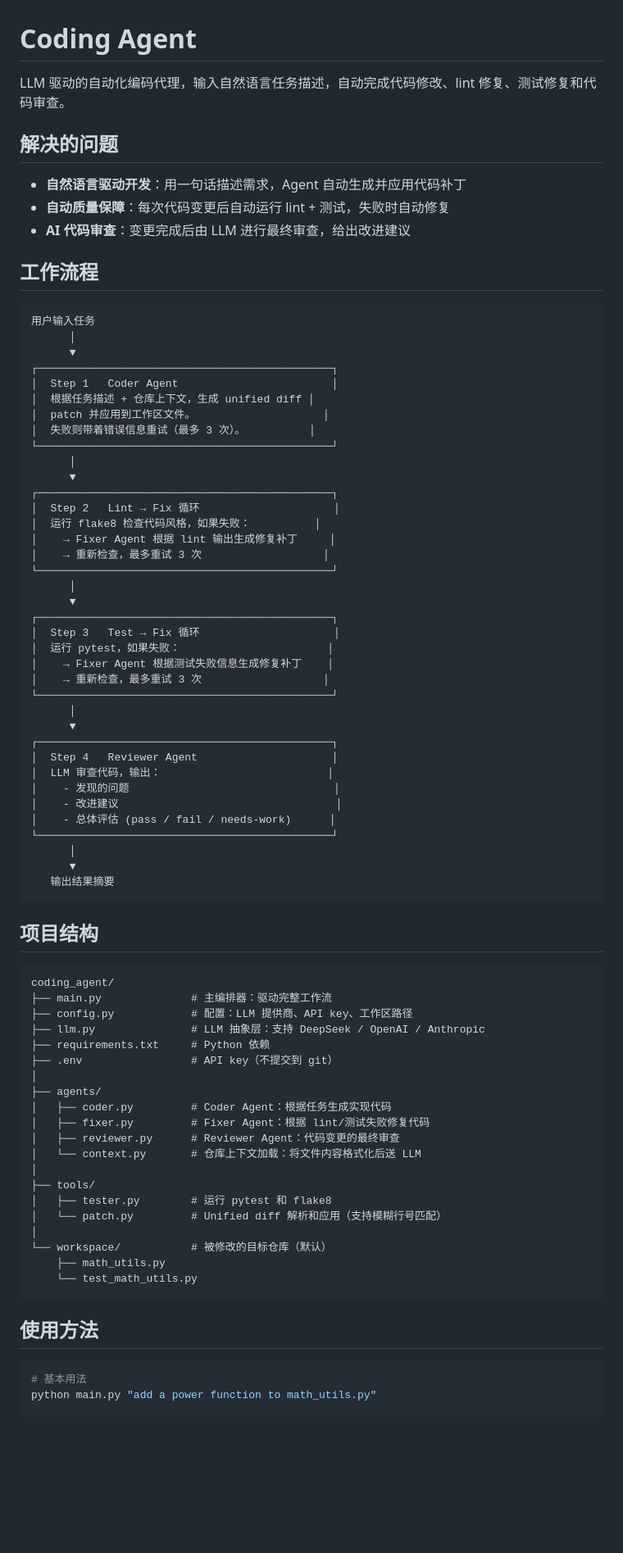
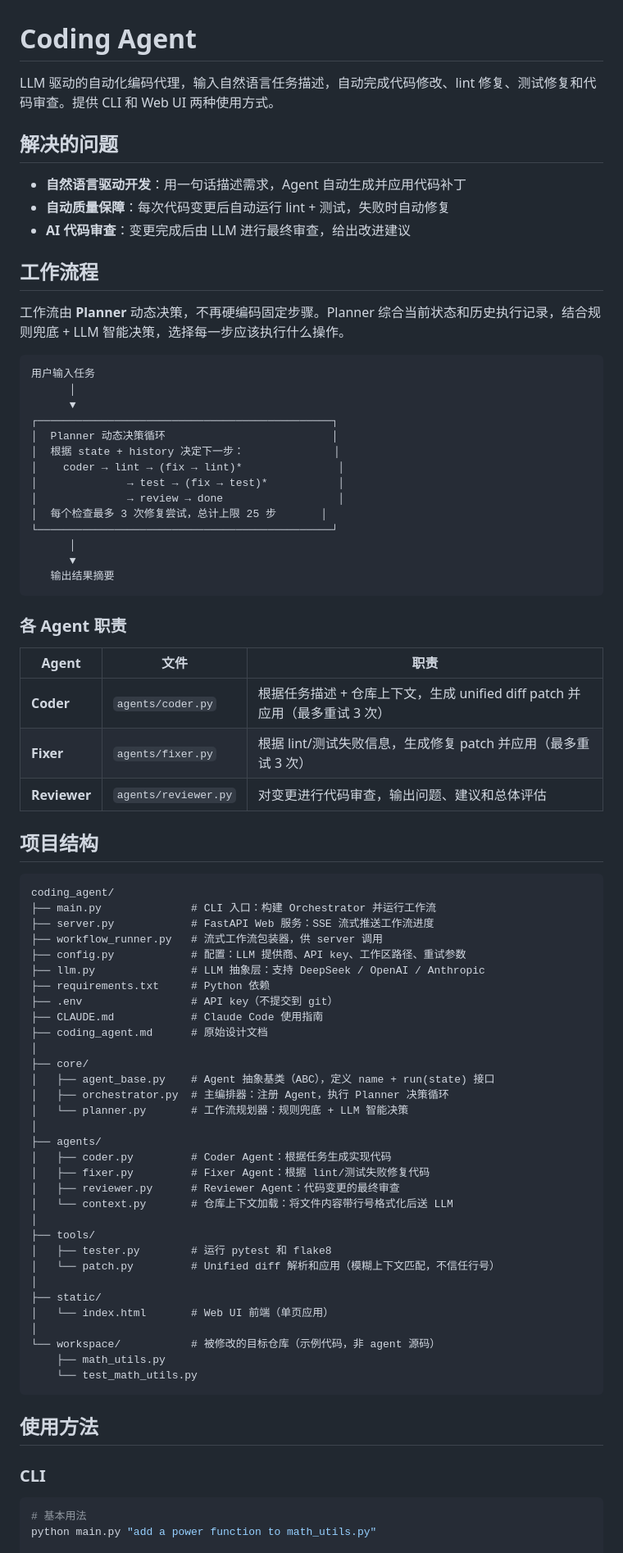
Before and after one commit to lxw9557/claude_projects, a Markdown page: README.md, the part around one of its changes. Shown at 82% size. Rendered like a GitHub page; blank space fills up the shorter version.

Commit message:
docs: update README and CLAUDE.md for current architecture
- README: add Planner-driven workflow description, Web UI usage,
  updated project structure with core/, server.py, workflow_runner.py
- CLAUDE.md: add single test command, env vars quick reference,
  directory descriptions

Co-Authored-By: Claude Opus 4.6 <noreply@anthropic.com>

````diff
--- a/README.md
+++ b/README.md
@@ -1,6 +1,6 @@
 # Coding Agent
 
-LLM 驱动的自动化编码代理，输入自然语言任务描述，自动完成代码修改、lint 修复、测试修复和代码审查。
+LLM 驱动的自动化编码代理，输入自然语言任务描述，自动完成代码修改、lint 修复、测试修复和代码审查。提供 CLI 和 Web UI 两种使用方式。
 
 ## 解决的问题
 
@@ -10,72 +10,73 @@ LLM 驱动的自动化编码代理，输入自然语言任务描述，自动完
 
 ## 工作流程
 
+工作流由 **Planner** 动态决策，不再硬编码固定步骤。Planner 综合当前状态和历史执行记录，结合规则兜底 + LLM 智能决策，选择每一步应该执行什么操作。
+
 ```
 用户输入任务
       │
       ▼
 ┌──────────────────────────────────────────────┐
-│  Step 1   Coder Agent                        │
-│  根据任务描述 + 仓库上下文，生成 unified diff │
-│  patch 并应用到工作区文件。                    │
-│  失败则带着错误信息重试（最多 3 次）。          │
-└──────────────────────────────────────────────┘
-      │
-      ▼
-┌──────────────────────────────────────────────┐
-│  Step 2   Lint → Fix 循环                     │
-│  运行 flake8 检查代码风格，如果失败：          │
-│    → Fixer Agent 根据 lint 输出生成修复补丁     │
-│    → 重新检查，最多重试 3 次                   │
-└──────────────────────────────────────────────┘
-      │
-      ▼
-┌──────────────────────────────────────────────┐
-│  Step 3   Test → Fix 循环                     │
-│  运行 pytest，如果失败：                       │
-│    → Fixer Agent 根据测试失败信息生成修复补丁    │
-│    → 重新检查，最多重试 3 次                   │
-└──────────────────────────────────────────────┘
-      │
-      ▼
-┌──────────────────────────────────────────────┐
-│  Step 4   Reviewer Agent                     │
-│  LLM 审查代码，输出：                          │
-│    - 发现的问题                                │
-│    - 改进建议                                  │
-│    - 总体评估 (pass / fail / needs-work)      │
+│  Planner 动态决策循环                          │
+│  根据 state + history 决定下一步：              │
+│    coder → lint → (fix → lint)*               │
+│              → test → (fix → test)*           │
+│              → review → done                  │
+│  每个检查最多 3 次修复尝试，总计上限 25 步       │
 └──────────────────────────────────────────────┘
       │
       ▼
    输出结果摘要
 ```
 
+### 各 Agent 职责
+
+| Agent | 文件 | 职责 |
+|-------|------|------|
+| **Coder** | `agents/coder.py` | 根据任务描述 + 仓库上下文，生成 unified diff patch 并应用（最多重试 3 次）|
+| **Fixer** | `agents/fixer.py` | 根据 lint/测试失败信息，生成修复 patch 并应用（最多重试 3 次）|
+| **Reviewer** | `agents/reviewer.py` | 对变更进行代码审查，输出问题、建议和总体评估 |
+
 ## 项目结构
 
 ```
 coding_agent/
-├── main.py              # 主编排器：驱动完整工作流
-├── config.py            # 配置：LLM 提供商、API key、工作区路径
+├── main.py              # CLI 入口：构建 Orchestrator 并运行工作流
+├── server.py            # FastAPI Web 服务：SSE 流式推送工作流进度
+├── workflow_runner.py   # 流式工作流包装器，供 server 调用
+├── config.py            # 配置：LLM 提供商、API key、工作区路径、重试参数
 ├── llm.py               # LLM 抽象层：支持 DeepSeek / OpenAI / Anthropic
 ├── requirements.txt     # Python 依赖
 ├── .env                 # API key（不提交到 git）
+├── CLAUDE.md            # Claude Code 使用指南
+├── coding_agent.md      # 原始设计文档
+│
+├── core/
+│   ├── agent_base.py    # Agent 抽象基类（ABC），定义 name + run(state) 接口
+│   ├── orchestrator.py  # 主编排器：注册 Agent，执行 Planner 决策循环
+│   └── planner.py       # 工作流规划器：规则兜底 + LLM 智能决策
 │
 ├── agents/
 │   ├── coder.py         # Coder Agent：根据任务生成实现代码
 │   ├── fixer.py         # Fixer Agent：根据 lint/测试失败修复代码
 │   ├── reviewer.py      # Reviewer Agent：代码变更的最终审查
-│   └── context.py       # 仓库上下文加载：将文件内容格式化后送 LLM
+│   └── context.py       # 仓库上下文加载：将文件内容带行号格式化后送 LLM
 │
 ├── tools/
 │   ├── tester.py        # 运行 pytest 和 flake8
-│   └── patch.py         # Unified diff 解析和应用（支持模糊行号匹配）
+│   └── patch.py         # Unified diff 解析和应用（模糊上下文匹配，不信任行号）
 │
-└── workspace/           # 被修改的目标仓库（默认）
+├── static/
+│   └── index.html       # Web UI 前端（单页应用）
+│
+└── workspace/           # 被修改的目标仓库（示例代码，非 agent 源码）
     ├── math_utils.py
     └── test_math_utils.py
 ```
 
 ## 使用方法
+
+### CLI
 
 ```bash
 # 基本用法
````
Also changed, not shown: other parts of README.md (+13 -1 lines), CLAUDE.md (+24 -0 lines).
